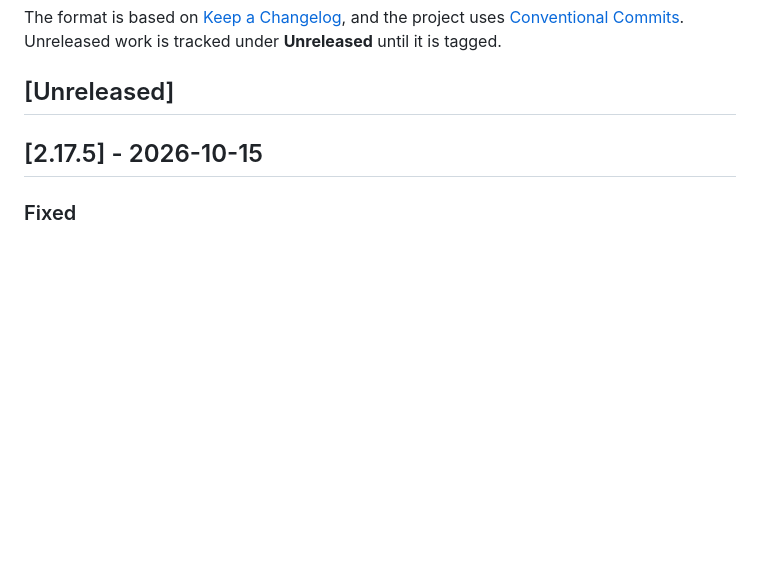
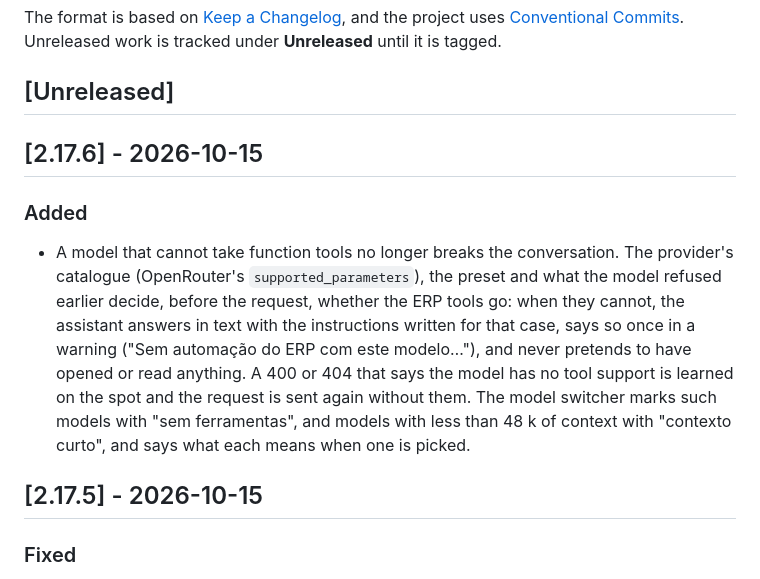
Before and after one commit to BolaLabs/AITOOL, a Markdown page: CHANGELOG.md, the part around the change. GitHub-like rendering; blank space fills up the shorter version.

Commit message:
docs: 2.17.6

```diff
--- a/CHANGELOG.md
+++ b/CHANGELOG.md
@@ -7,6 +7,20 @@ and the project uses [Conventional Commits](https://www.conventionalcommits.org/
 Unreleased work is tracked under **Unreleased** until it is tagged.
 
 ## [Unreleased]
+
+## [2.17.6] - 2026-10-15
+
+### Added
+
+- A model that cannot take function tools no longer breaks the conversation. The provider's
+  catalogue (OpenRouter's `supported_parameters`), the preset and what the model refused
+  earlier decide, before the request, whether the ERP tools go: when they cannot, the
+  assistant answers in text with the instructions written for that case, says so once in a
+  warning ("Sem automação do ERP com este modelo…"), and never pretends to have opened or
+  read anything. A 400 or 404 that says the model has no tool support is learned on the
+  spot and the request is sent again without them. The model switcher marks such models
+  with "sem ferramentas", and models with less than 48 k of context with "contexto curto",
+  and says what each means when one is picked.
 
 ## [2.17.5] - 2026-10-15
 
```
